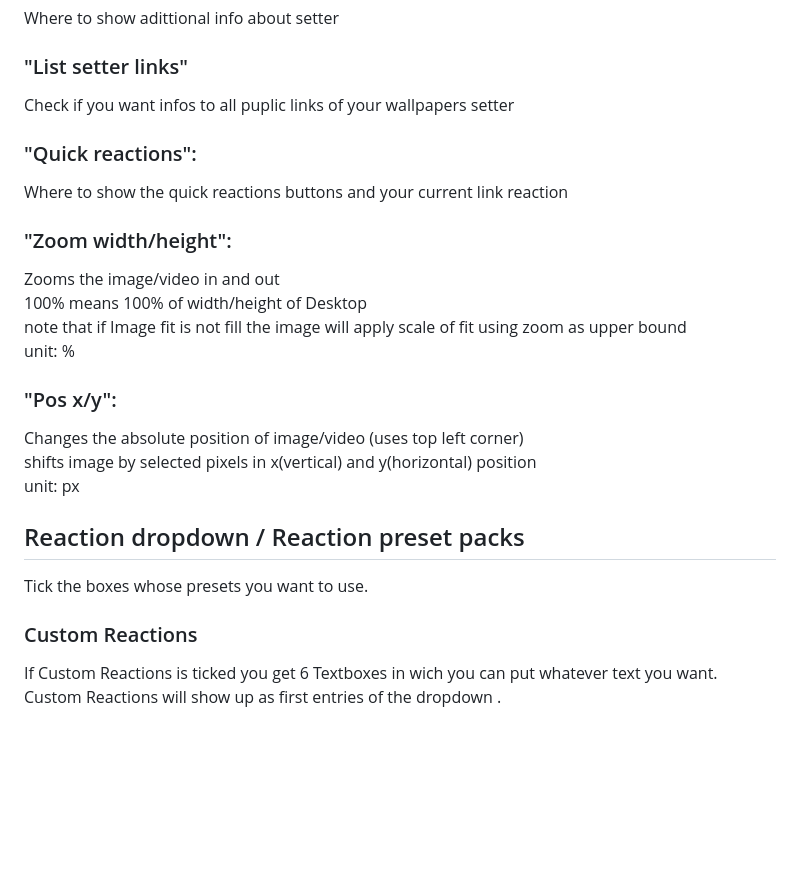
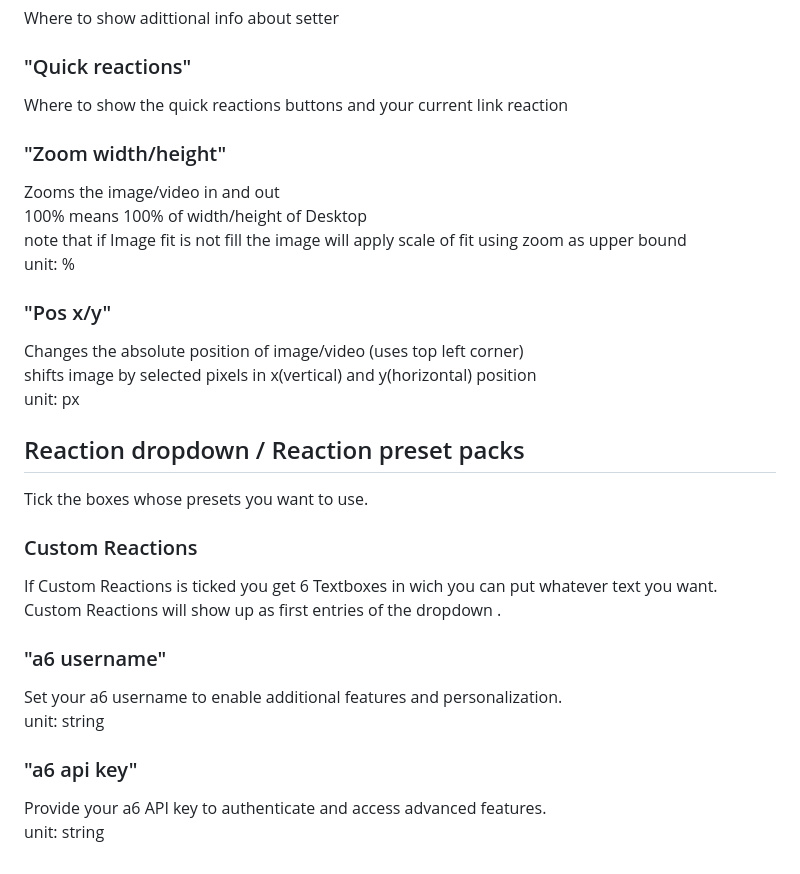
Before and after one commit to Lycraon/Walltaker-for-WallpaperEngine, a Markdown page: README.md, the part around one of its changes. Drawn GitHub-style; blank space fills up the shorter version.

```diff
--- a/README.md
+++ b/README.md
@@ -115,18 +156,18 @@ Uncheck this if the wallpaper uses too much RAM or you have performance issues.
 Where to show adittional info about setter
 
-### "List setter links"
-Check if you want infos to all puplic links of your wallpapers setter
+### "Quick reactions"
 
-### "Quick reactions":
 Where to show the quick reactions buttons and your current link reaction
 
-### "Zoom width/height":
+### "Zoom width/height"
+
 Zooms the image/video in and out <br>
 100% means 100% of width/height of Desktop <br>
 note that if Image fit is not fill the image will apply scale of fit using zoom as upper bound <br>
 unit: %
 
-### "Pos x/y":
+### "Pos x/y"
+
 Changes the absolute position of image/video (uses top left corner) <br>
 shifts image by selected pixels in x(vertical) and y(horizontal) position <br>
 unit: px
@@ -136,5 +177,15 @@ unit: px
 Tick the boxes whose presets you want to use.<br>
 
 ### Custom Reactions
+
 If Custom Reactions is ticked you get 6 Textboxes in wich you can put whatever text you want.<br>
 Custom Reactions will show up as first entries of the dropdown .
+
+### "a6 username"
+Set your a6 username to enable additional features and personalization.<br>
+unit: string
+
+### "a6 api key"
+
+Provide your a6 API key to authenticate and access advanced features.<br>
+unit: string
```
Also changed, not shown: other parts of README.md (+69 -28 lines).
